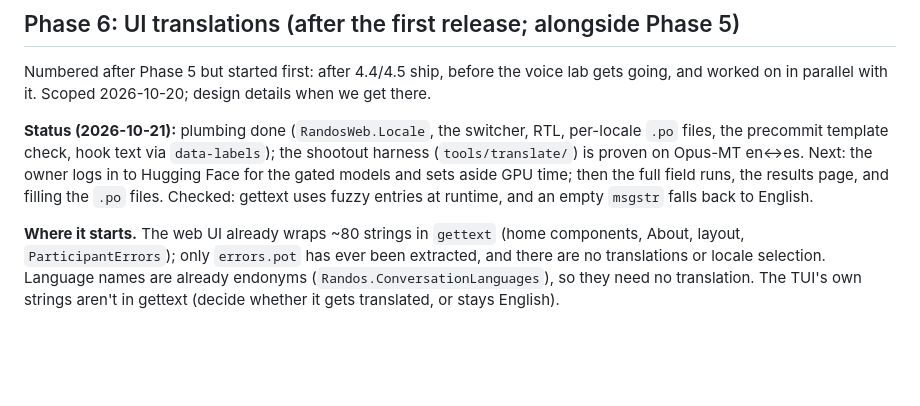
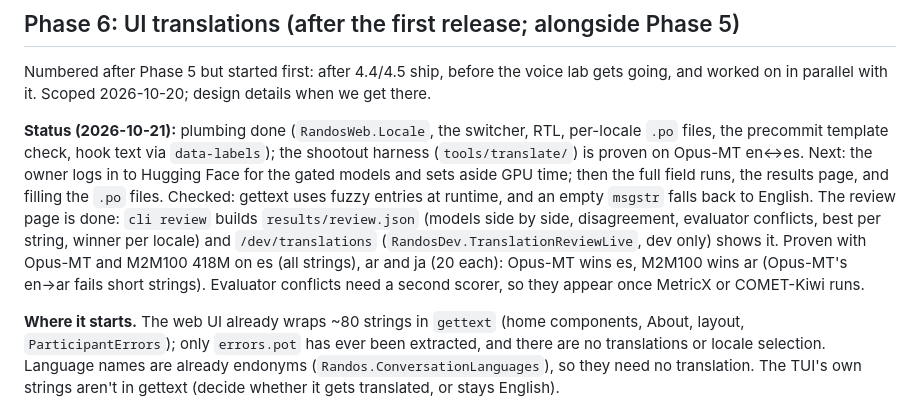
Before and after one commit to wasichu/randos, a Markdown page: docs/architecture/refactor_plan.md, the part around the change. Drawn GitHub-style; blank space fills up the shorter version.

Commit message:
Review lane's shared-doc text: roadmap status and AGENTS
Co-Authored-By: Claude Opus 5.5 <noreply@anthropic.com>

```diff
--- a/docs/architecture/refactor_plan.md
+++ b/docs/architecture/refactor_plan.md
@@ -247,7 +247,14 @@ RTL, per-locale `.po` files, the precommit template check, hook text via
 Opus-MT en↔es. Next: the owner logs in to Hugging Face for the gated
 models and sets aside GPU time; then the full field runs, the results
 page, and filling the `.po` files. Checked: gettext uses fuzzy entries at
-runtime, and an empty `msgstr` falls back to English.
+runtime, and an empty `msgstr` falls back to English. The review page is
+done: `cli review` builds `results/review.json` (models side by side,
+disagreement, evaluator conflicts, best per string, winner per locale) and
+`/dev/translations` (`RandosDev.TranslationReviewLive`, dev only) shows it.
+Proven with Opus-MT and M2M100 418M on es (all strings), ar and ja (20
+each): Opus-MT wins es, M2M100 wins ar (Opus-MT's en→ar fails short
+strings). Evaluator conflicts need a second scorer, so they appear once
+MetricX or COMET-Kiwi runs.
 
 **Where it starts.** The web UI already wraps ~80 strings in `gettext`
 (home components, About, layout, `ParticipantErrors`); only `errors.pot` has
```
Also changed, not shown: AGENTS.md (+1 -1 lines).
